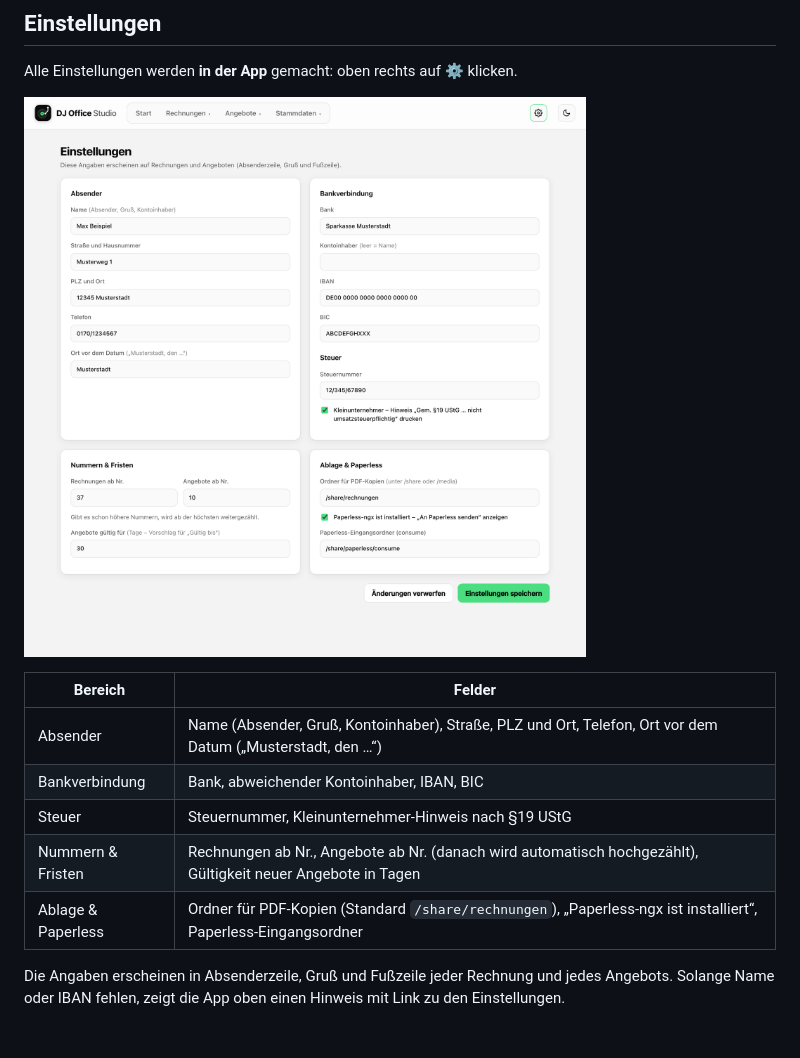
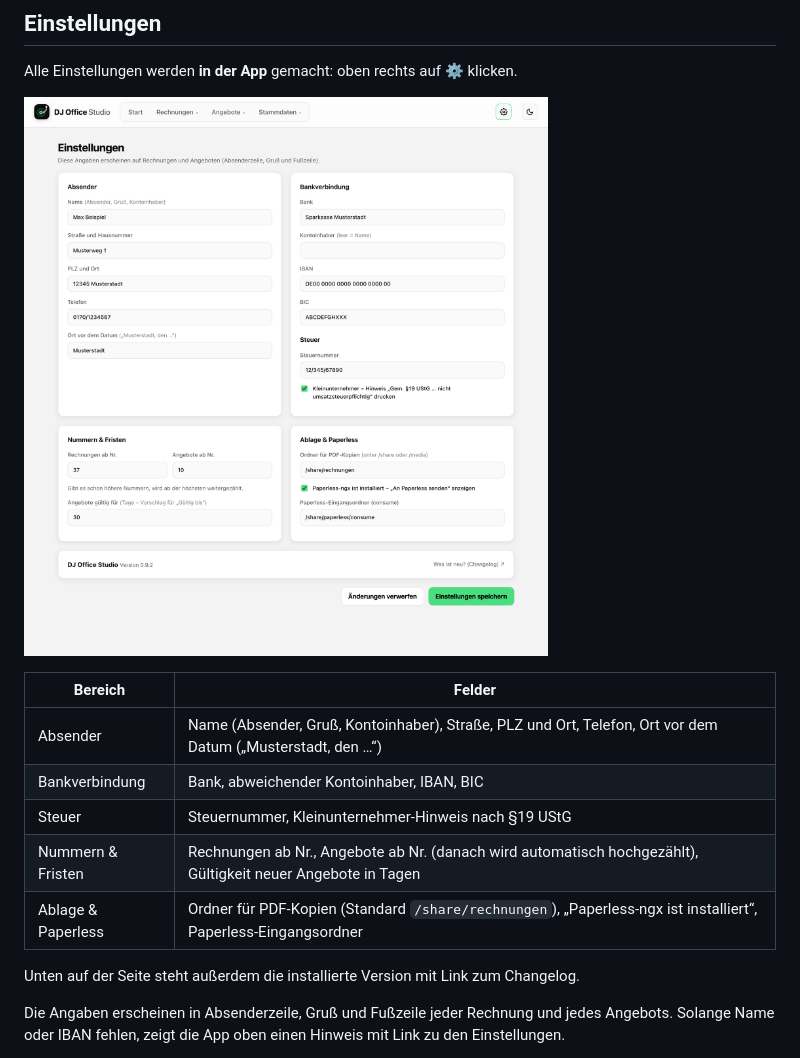
Before and after one commit to DJMalte96/dj-office-studio, a Markdown page: README.md, the part around the change. GitHub-like rendering; pictures changed too: docs/bilder/einstellungen.png; blank space fills up the shorter version.

Commit message:
Versionsanzeige mit Changelog-Link in den Einstellungen
Co-Authored-By: Claude Opus 5.5 <noreply@anthropic.com>

```diff
--- a/README.md
+++ b/README.md
@@ -48,6 +48,8 @@ Alle Einstellungen werden **in der App** gemacht: oben rechts auf **⚙** klicke
 | Steuer | Steuernummer, Kleinunternehmer-Hinweis nach §19 UStG |
 | Nummern & Fristen | Rechnungen ab Nr., Angebote ab Nr. (danach wird automatisch hochgezählt), Gültigkeit neuer Angebote in Tagen |
 | Ablage & Paperless | Ordner für PDF-Kopien (Standard `/share/rechnungen`), „Paperless-ngx ist installiert“, Paperless-Eingangsordner |
+
+Unten auf der Seite steht außerdem die installierte Version mit Link zum Changelog.
 
 Die Angaben erscheinen in Absenderzeile, Gruß und Fußzeile jeder Rechnung und jedes Angebots. Solange Name oder IBAN fehlen, zeigt die App oben einen Hinweis mit Link zu den Einstellungen.
 
```
Also changed, not shown: rechnungen/CHANGELOG.md (+5 -0 lines), 6 other files.
